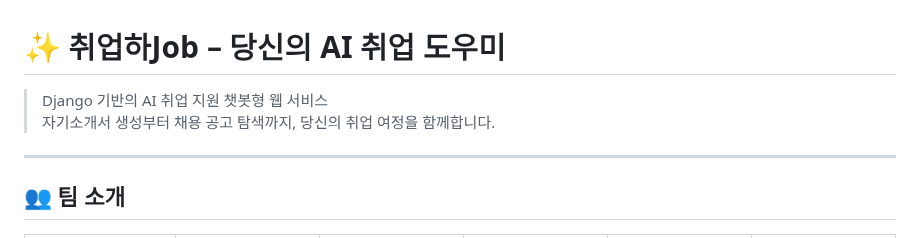
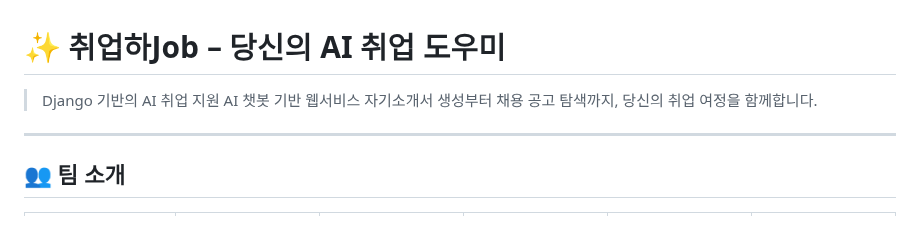
Before and after one commit to SKNETWORKS-FAMILY-AICAMP/skn15-4th-2team, a Markdown page: README.md, the part around the change. GitHub-like rendering.

```diff
--- a/README.md
+++ b/README.md
@@ -1,6 +1,6 @@
 # ✨ 취업하Job – 당신의 AI 취업 도우미
 
-> Django 기반의 AI 취업 지원 챗봇형 웹 서비스
+> Django 기반의 AI 취업 지원 AI 챗봇 기반 웹서비스
 > 자기소개서 생성부터 채용 공고 탐색까지, 당신의 취업 여정을 함께합니다.
 
 ---
```
